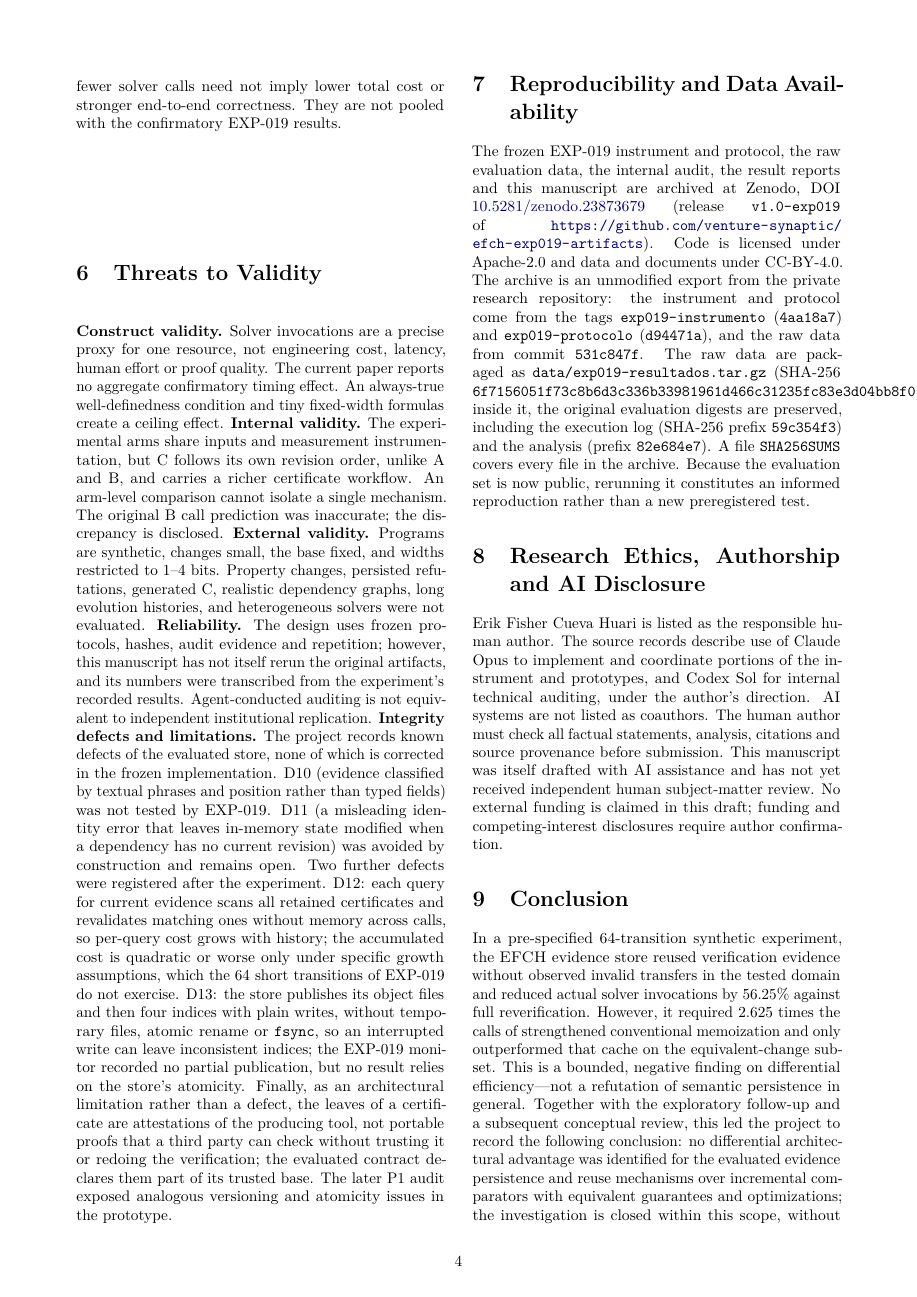
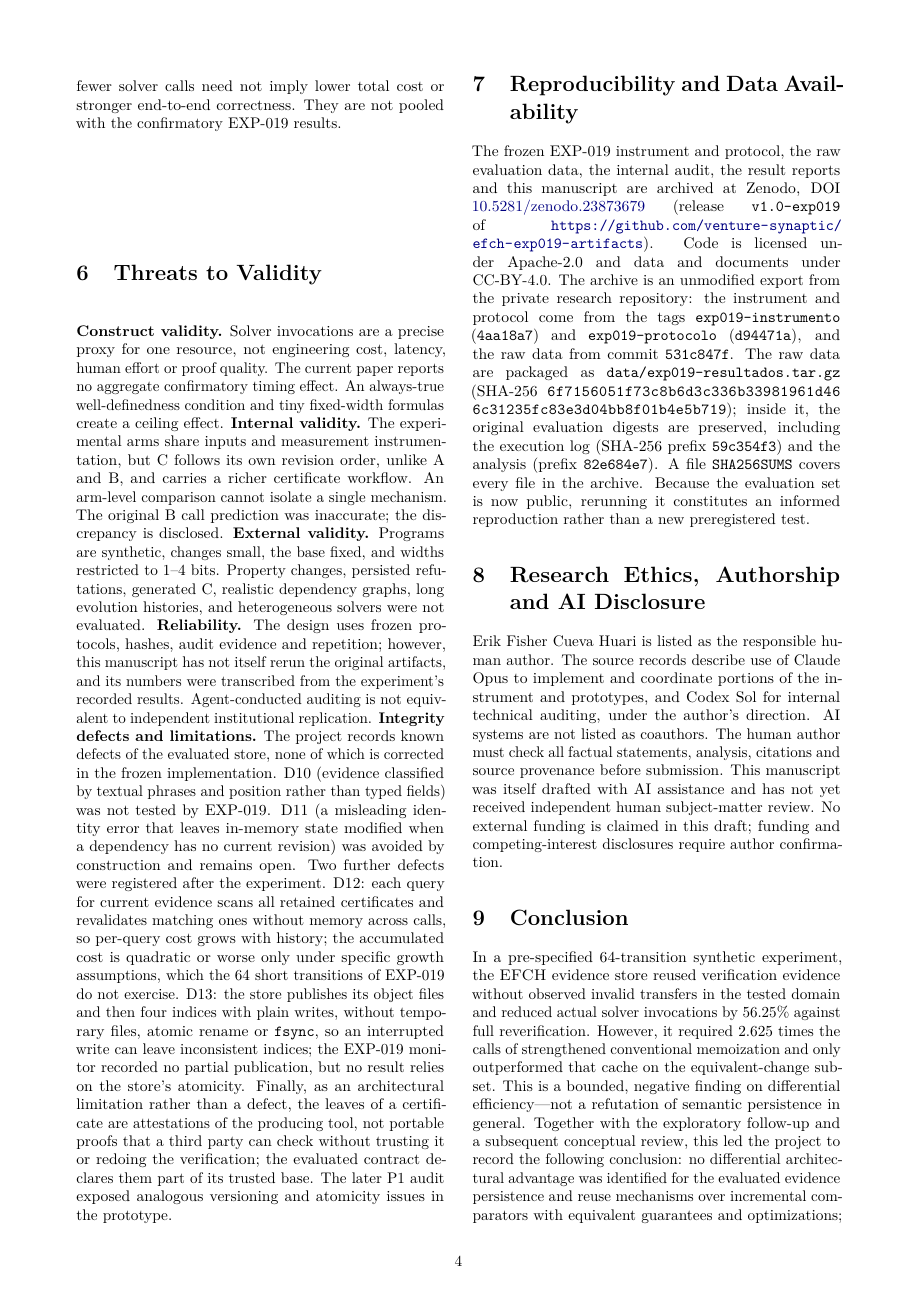
Before and after one commit to venture-synaptic/efch-artifacts-p1-evidence-persistence, a LaTeX paper (paper/main.tex): page 4 of 5. Compiled offline with pdfLaTeX.

Commit message:
Manuscrito: PDF compilado
Co-Authored-By: Claude Opus 5.5 <noreply@anthropic.com>
Claude-Session: https://claude.ai/code/session_01KBtwe7mKqvVdNizDaTetWk

```diff
--- a/paper/main.tex
+++ b/paper/main.tex
@@ -6,6 +6,7 @@
 \usepackage{amsmath,amssymb,booktabs,tabularx,array}
 \usepackage{xcolor,hyperref,graphicx}
 \usepackage{enumitem}
+\usepackage{seqsplit}
 \hypersetup{colorlinks=true,linkcolor=blue!50!black,urlcolor=blue!50!black,citecolor=blue!50!black}
 \setlength{\columnsep}{0.65cm}
 \setlength{\parindent}{1em}
@@ -110,7 +111,7 @@ The exploration reports 22 activated entries and a reduction from 72 to 44 phase
 \textbf{Construct validity.} Solver invocations are a precise proxy for one resource, not engineering cost, latency, human effort or proof quality. The current paper reports no aggregate confirmatory timing effect. An always-true well-definedness condition and tiny fixed-width formulas create a ceiling effect. \textbf{Internal validity.} The experimental arms share inputs and measurement instrumentation, but C follows its own revision order, unlike A and B, and carries a richer certificate workflow. An arm-level comparison cannot isolate a single mechanism. The original B call prediction was inaccurate; the discrepancy is disclosed. \textbf{External validity.} Programs are synthetic, changes small, the base fixed, and widths restricted to 1--4 bits. Property changes, persisted refutations, generated C, realistic dependency graphs, long evolution histories, and heterogeneous solvers were not evaluated. \textbf{Reliability.} The design uses frozen protocols, hashes, audit evidence and repetition; however, this manuscript has not itself rerun the original artifacts, and its numbers were transcribed from the experiment's recorded results. Agent-conducted auditing is not equivalent to independent institutional replication. \textbf{Integrity defects and limitations.} The project records known defects of the evaluated store, none of which is corrected in the frozen implementation. D10 (evidence classified by textual phrases and position rather than typed fields) was not tested by EXP-019. D11 (a misleading identity error that leaves in-memory state modified when a dependency has no current revision) was avoided by construction and remains open. Two further defects were registered after the experiment. D12: each query for current evidence scans all retained certificates and revalidates matching ones without memory across calls, so per-query cost grows with history; the accumulated cost is quadratic or worse only under specific growth assumptions, which the 64 short transitions of EXP-019 do not exercise. D13: the store publishes its object files and then four indices with plain writes, without temporary files, atomic rename or \texttt{fsync}, so an interrupted write can leave inconsistent indices; the EXP-019 monitor recorded no partial publication, but no result relies on the store's atomicity. Finally, as an architectural limitation rather than a defect, the leaves of a certificate are attestations of the producing tool, not portable proofs that a third party can check without trusting it or redoing the verification; the evaluated contract declares them part of its trusted base. The later P1 audit exposed analogous versioning and atomicity issues in the prototype.
 
 \section{Reproducibility and Data Availability}
-The frozen EXP-019 instrument and protocol, the raw evaluation data, the internal audit, the result reports and this manuscript are archived at Zenodo, DOI \href{https://doi.org/10.5281/zenodo.23873679}{10.5281/zenodo.23873679} (release \texttt{v1.0-exp019} of \url{https://github.com/venture-synaptic/efch-exp019-artifacts}). Code is licensed under Apache-2.0 and data and documents under CC-BY-4.0. The archive is an unmodified export from the private research repository: the instrument and protocol come from the tags \texttt{exp019-instrumento} (\texttt{4aa18a7}) and \texttt{exp019-protocolo} (\texttt{d94471a}), and the raw data from commit \texttt{531c847f}. The raw data are packaged as \texttt{data/exp019-resultados.tar.gz} (SHA-256 \texttt{6f7156051f73c8b6d3c336b33981961d466c31235fc83e3d04bb8f01b4e5b719}); inside it, the original evaluation digests are preserved, including the execution log (SHA-256 prefix \texttt{59c354f3}) and the analysis (prefix \texttt{82e684e7}). A file \texttt{SHA256SUMS} covers every file in the archive. Because the evaluation set is now public, rerunning it constitutes an informed reproduction rather than a new preregistered test.
+The frozen EXP-019 instrument and protocol, the raw evaluation data, the internal audit, the result reports and this manuscript are archived at Zenodo, DOI \href{https://doi.org/10.5281/zenodo.23873679}{10.5281/zenodo.23873679} (release \texttt{v1.0-exp019} of \url{https://github.com/venture-synaptic/efch-exp019-artifacts}). Code is licensed under Apache-2.0 and data and documents under CC-BY-4.0. The archive is an unmodified export from the private research repository: the instrument and protocol come from the tags \texttt{exp019-instrumento} (\texttt{4aa18a7}) and \texttt{exp019-protocolo} (\texttt{d94471a}), and the raw data from commit \texttt{531c847f}. The raw data are packaged as \texttt{data/exp019-resultados.tar.gz} (SHA-256 \texttt{\seqsplit{6f7156051f73c8b6d3c336b33981961d466c31235fc83e3d04bb8f01b4e5b719}}); inside it, the original evaluation digests are preserved, including the execution log (SHA-256 prefix \texttt{59c354f3}) and the analysis (prefix \texttt{82e684e7}). A file \texttt{SHA256SUMS} covers every file in the archive. Because the evaluation set is now public, rerunning it constitutes an informed reproduction rather than a new preregistered test.
 
 \section{Research Ethics, Authorship and AI Disclosure}
 Erik Fisher Cueva Huari is listed as the responsible human author. The source records describe use of Claude Opus to implement and coordinate portions of the instrument and prototypes, and Codex Sol for internal technical auditing, under the author's direction. AI systems are not listed as coauthors. The human author must check all factual statements, analysis, citations and source provenance before submission. This manuscript was itself drafted with AI assistance and has not yet received independent human subject-matter review. No external funding is claimed in this draft; funding and competing-interest disclosures require author confirmation.
```
Also changed, not shown: paper/main.pdf (added), 1 other file.
